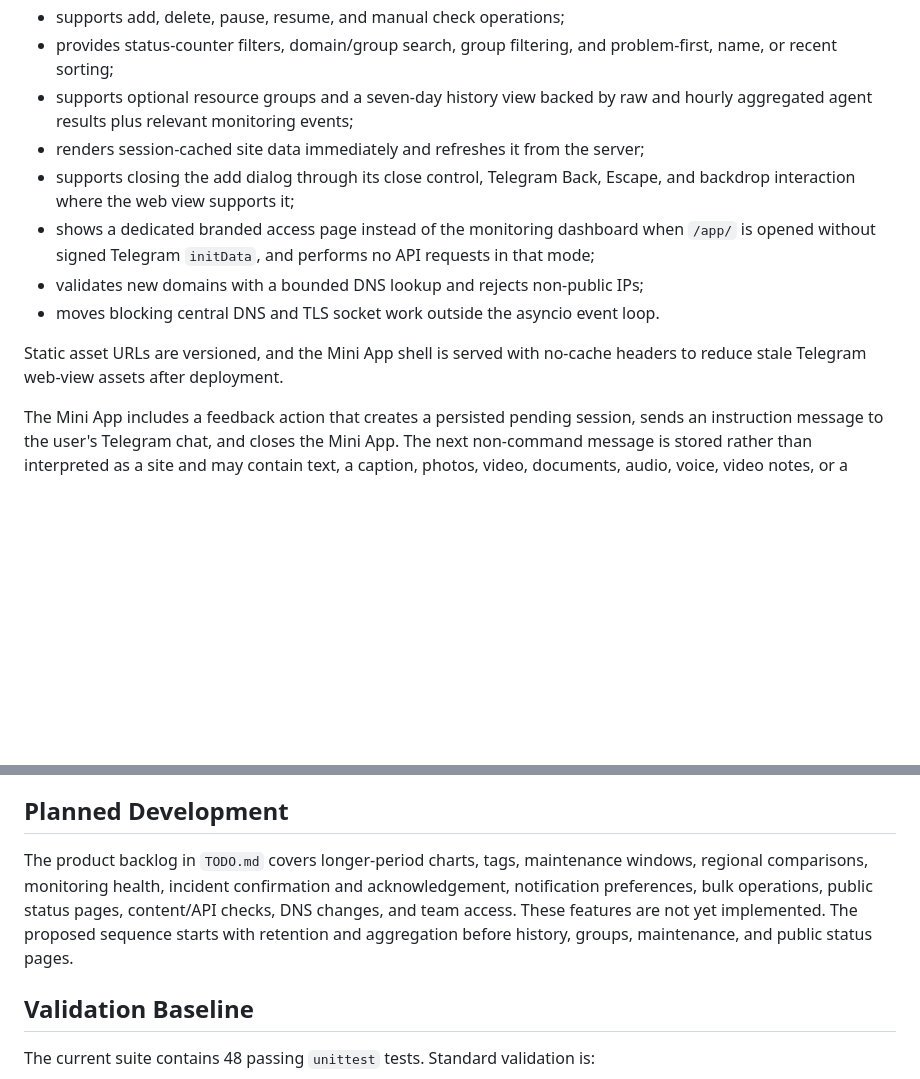
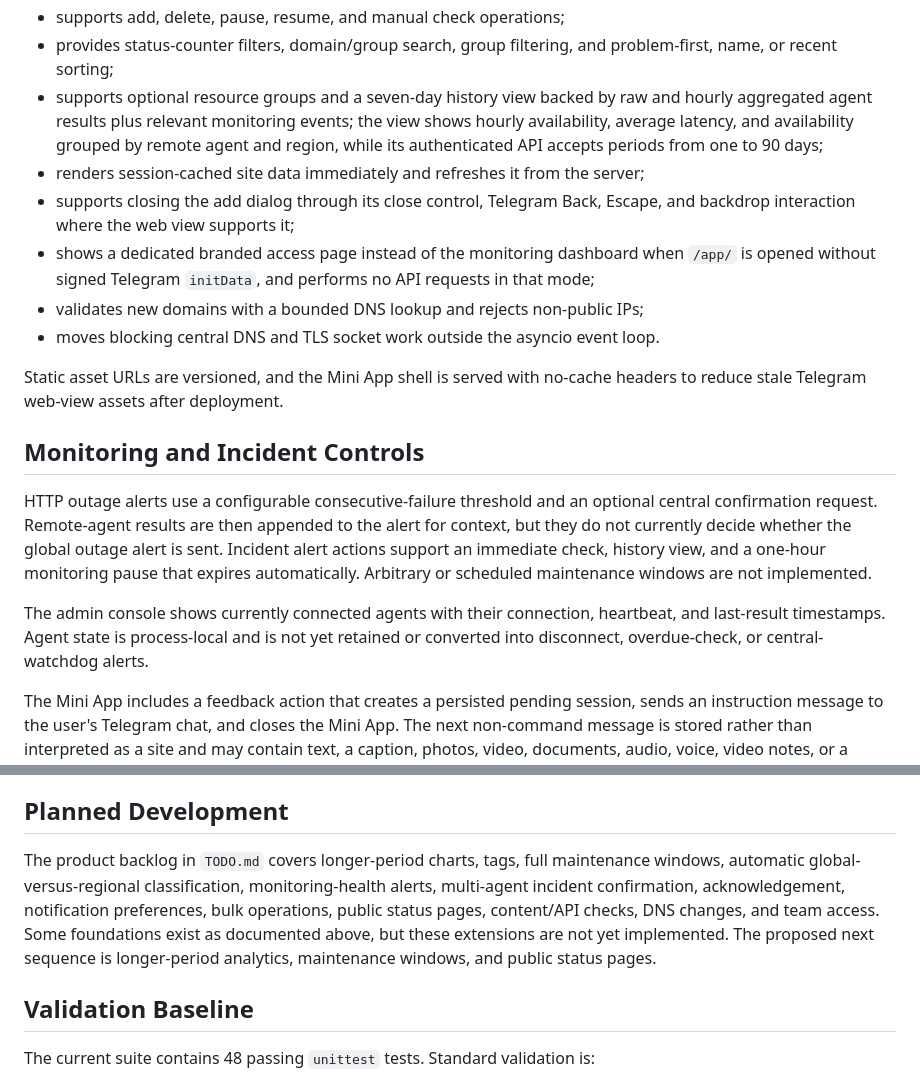
Before and after one commit to IT-Sync/webcheck, a Markdown page: PROJECT_MEMORY.md, 2 parts joined by grey strips. Rendered like a GitHub page; blank space fills up the shorter version.

Commit message:
Audit backlog against implemented features

```diff
--- a/PROJECT_MEMORY.md
+++ b/PROJECT_MEMORY.md
@@ -31,7 +31,10 @@ Current behavior:
 - provides status-counter filters, domain/group search, group filtering, and
   problem-first, name, or recent sorting;
 - supports optional resource groups and a seven-day history view backed by raw
-  and hourly aggregated agent results plus relevant monitoring events;
+  and hourly aggregated agent results plus relevant monitoring events; the view
+  shows hourly availability, average latency, and availability grouped by
+  remote agent and region, while its authenticated API accepts periods from one
+  to 90 days;
 - renders session-cached site data immediately and refreshes it from the server;
 - supports closing the add dialog through its close control, Telegram Back,
   Escape, and backdrop interaction where the web view supports it;
@@ -43,6 +46,20 @@ Current behavior:
 
 Static asset URLs are versioned, and the Mini App shell is served with no-cache
 headers to reduce stale Telegram web-view assets after deployment.
+
+## Monitoring and Incident Controls
+
+HTTP outage alerts use a configurable consecutive-failure threshold and an
+optional central confirmation request. Remote-agent results are then appended
+to the alert for context, but they do not currently decide whether the global
+outage alert is sent. Incident alert actions support an immediate check, history
+view, and a one-hour monitoring pause that expires automatically. Arbitrary or
+scheduled maintenance windows are not implemented.
+
+The admin console shows currently connected agents with their connection,
+heartbeat, and last-result timestamps. Agent state is process-local and is not
+yet retained or converted into disconnect, overdue-check, or central-watchdog
+alerts.
 
 The Mini App includes a feedback action that creates a persisted pending session,
 sends an instruction message to the user's Telegram chat, and closes the Mini
@@ -106,12 +123,13 @@ migrations. Back up PostgreSQL before major releases.
 
 ## Planned Development
 
-The product backlog in `TODO.md` covers longer-period charts, tags, maintenance
-windows, regional comparisons, monitoring health, incident
-confirmation and acknowledgement, notification preferences, bulk operations,
-public status pages, content/API checks, DNS changes, and team access. These
-features are not yet implemented. The proposed sequence starts with retention
-and aggregation before history, groups, maintenance, and public status pages.
+The product backlog in `TODO.md` covers longer-period charts, tags, full
+maintenance windows, automatic global-versus-regional classification,
+monitoring-health alerts, multi-agent incident confirmation, acknowledgement,
+notification preferences, bulk operations, public status pages, content/API
+checks, DNS changes, and team access. Some foundations exist as documented
+above, but these extensions are not yet implemented. The proposed next sequence
+is longer-period analytics, maintenance windows, and public status pages.
 
 ## Validation Baseline
 
```
Also changed, not shown: TODO.md (+36 -25 lines).
